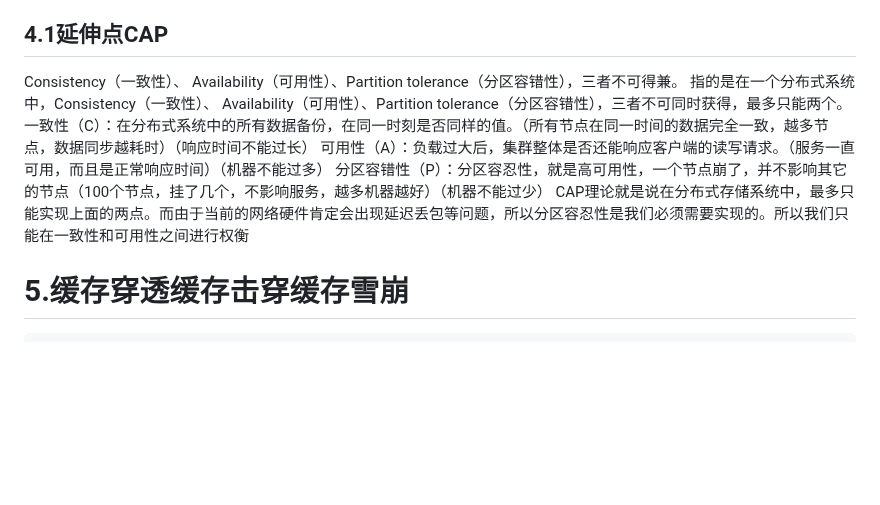
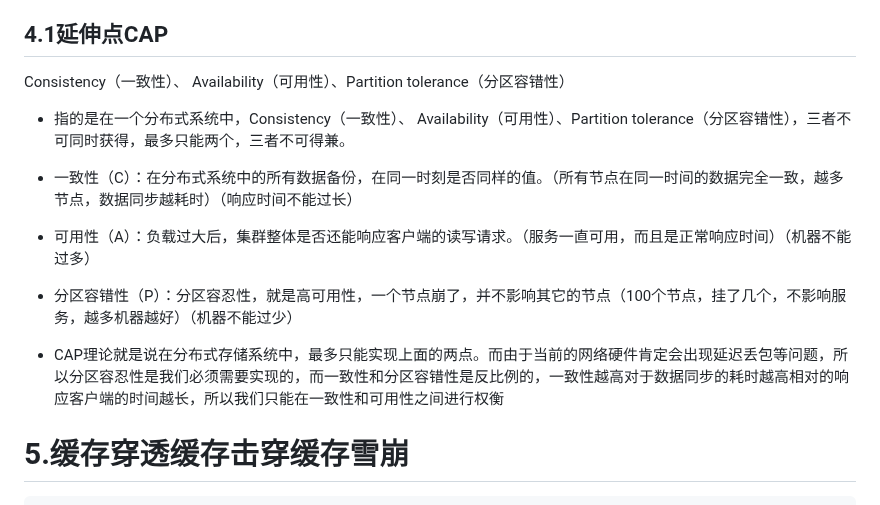
Before and after one commit to cdigho/note-log, a Markdown page: source/java/常见问题.md, the part around the change. Rendered like a GitHub page; blank space fills up the shorter version.

Commit message:
cap完善

```diff
--- a/source/java/常见问题.md
+++ b/source/java/常见问题.md
@@ -526,12 +526,14 @@ zookeeper本意是保证节点的数据一致也就是CP强一致性，这样一
 
 ## 4.1延伸点CAP
 
-Consistency（一致性）、 Availability（可用性）、Partition tolerance（分区容错性），三者不可得兼。
-指的是在一个分布式系统中，Consistency（一致性）、 Availability（可用性）、Partition tolerance（分区容错性），三者不可同时获得，最多只能两个。
-一致性（C）：在分布式系统中的所有数据备份，在同一时刻是否同样的值。（所有节点在同一时间的数据完全一致，越多节点，数据同步越耗时）（响应时间不能过长）
-可用性（A）：负载过大后，集群整体是否还能响应客户端的读写请求。（服务一直可用，而且是正常响应时间）（机器不能过多）
-分区容错性（P）：分区容忍性，就是高可用性，一个节点崩了，并不影响其它的节点（100个节点，挂了几个，不影响服务，越多机器越好）（机器不能过少）
-CAP理论就是说在分布式存储系统中，最多只能实现上面的两点。而由于当前的网络硬件肯定会出现延迟丢包等问题，所以分区容忍性是我们必须需要实现的。所以我们只能在一致性和可用性之间进行权衡
+Consistency（一致性）、 Availability（可用性）、Partition tolerance（分区容错性）
+
+- 指的是在一个分布式系统中，Consistency（一致性）、 Availability（可用性）、Partition tolerance（分区容错性），三者不可同时获得，最多只能两个，三者不可得兼。
+
+- 一致性（C）：在分布式系统中的所有数据备份，在同一时刻是否同样的值。（所有节点在同一时间的数据完全一致，越多节点，数据同步越耗时）（响应时间不能过长）
+- 可用性（A）：负载过大后，集群整体是否还能响应客户端的读写请求。（服务一直可用，而且是正常响应时间）（机器不能过多）
+- 分区容错性（P）：分区容忍性，就是高可用性，一个节点崩了，并不影响其它的节点（100个节点，挂了几个，不影响服务，越多机器越好）（机器不能过少）
+- CAP理论就是说在分布式存储系统中，最多只能实现上面的两点。而由于当前的网络硬件肯定会出现延迟丢包等问题，所以分区容忍性是我们必须需要实现的，而一致性和分区容错性是反比例的，一致性越高对于数据同步的耗时越高相对的响应客户端的时间越长，所以我们只能在一致性和可用性之间进行权衡
 
 # 5.缓存穿透缓存击穿缓存雪崩
 
```
